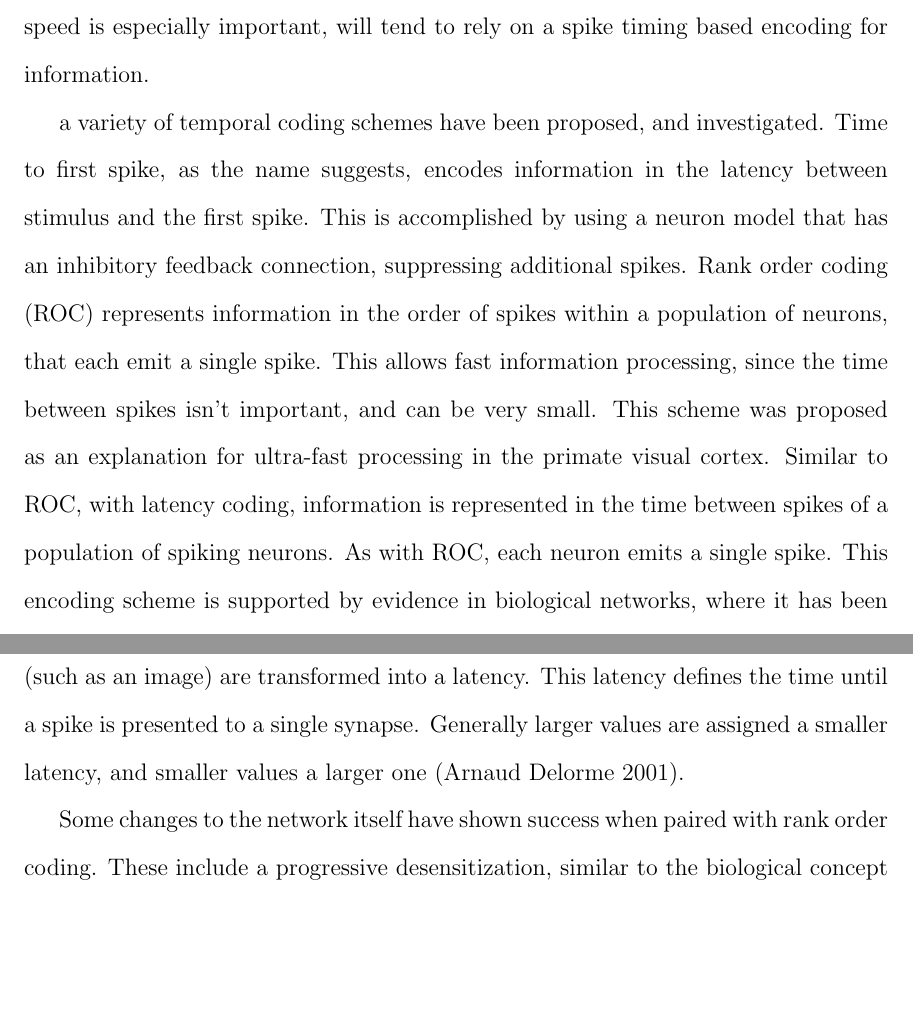
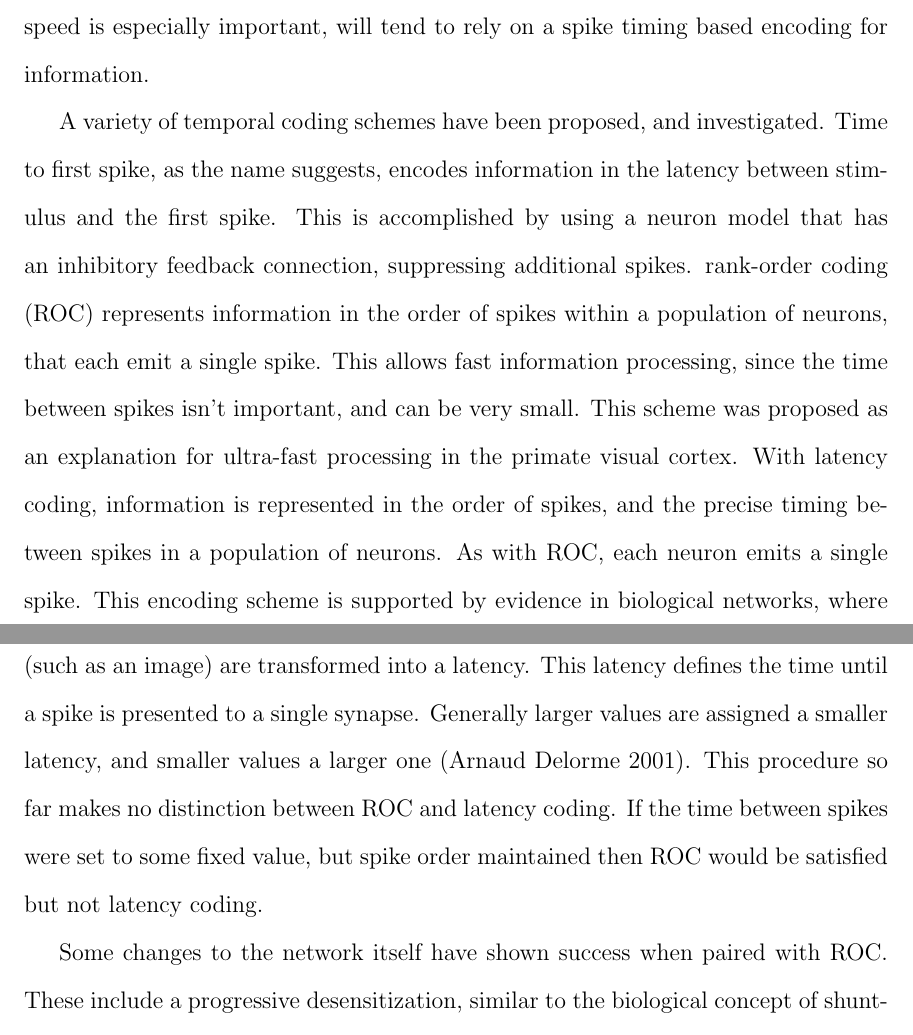
Before and after one commit to jkiggins/research, a LaTeX thesis (writing/main.tex, which reads writing/background/background.tex): two parts of pages 22 and 24 of 102 before the commit and two parts of pages 22 and 25 of 103 after it, joined at a grey line, cut so that both start at the same text, the shorter picture padded with empty space. Compiled offline with pdfLaTeX.

Commit message:
Additional final revision updates

```diff
--- a/writing/background/background.tex
+++ b/writing/background/background.tex
@@ -170,20 +171,20 @@
     any neurological system where processing speed is especially important, will
     tend to rely on a spike timing based encoding for information.
 
-    a variety of temporal coding schemes have been proposed, and
+    A variety of temporal coding schemes have been proposed, and
     investigated. Time to first spike, as the name suggests, encodes information
     in the latency between stimulus and the first spike. This is accomplished by
     using a neuron model that has an inhibitory feedback connection, suppressing
-    additional spikes. Rank order coding (ROC) represents information in the
-    order of spikes within a population of neurons, that each emit a single
-    spike. This allows fast information processing, since the time between
-    spikes isn't important, and can be very small. This scheme was proposed as
-    an explanation for ultra-fast processing in the primate visual
-    cortex. Similar to ROC, with latency coding, information is represented in
-    the time between spikes of a population of spiking neurons. As with ROC,
-    each neuron emits a single spike. This encoding scheme is supported by
-    evidence in biological networks, where it has been observed that moving the
-    timing of a  single spike by ~10ms can change downstream activity
+    additional spikes. \gls{roc} represents information in the order of spikes
+    within a population of neurons, that each emit a single spike. This allows
+    fast information processing, since the time between spikes isn't important,
+    and can be very small. This scheme was proposed as an explanation for
+    ultra-fast processing in the primate visual cortex. With latency coding,
+    information is represented in the order of spikes, and the precise timing
+    between spikes in a population of neurons. As with \gls{roc}, each neuron
+    emits a single spike. This encoding scheme is supported by evidence in
+    biological networks, where it has been observed that moving the timing of a
+    single spike by ~10ms can change downstream activity
     \parencite{ponulak_2011}.
 
     %%%%%%%%%%%% Encoding Real Values %%%%%%%%%%%%
@@ -261,8 +263,11 @@
     make up a single input (such as an image) are transformed into a
     latency. This latency defines the time until a spike is presented to a
     single synapse. Generally larger values are assigned a smaller latency, and
-    smaller values a larger one \parencite{delorme_2001}.
+    smaller values a larger one \parencite{delorme_2001}. This procedure so far
+    makes no distinction between \gls{roc} and latency coding. If the time
+    between spikes were set to some fixed value, but spike order maintained then
+    \gls{roc} would be satisfied but not latency coding.
 
-    Some changes to the network itself have shown success when paired with rank
-    order coding. These include a progressive desensitization, similar to the
-    biological concept of shunting inhibition. \eq{eq:roc_activation}
+    Some changes to the network itself have shown success when paired with
+    \gls{roc}. These include a progressive desensitization, similar to the
+    biological concept of shunting inhibition. \eq{eq:roc_activation} shows the
```
Also changed, not shown: writing/background/background.tex (35 more changed lines).
